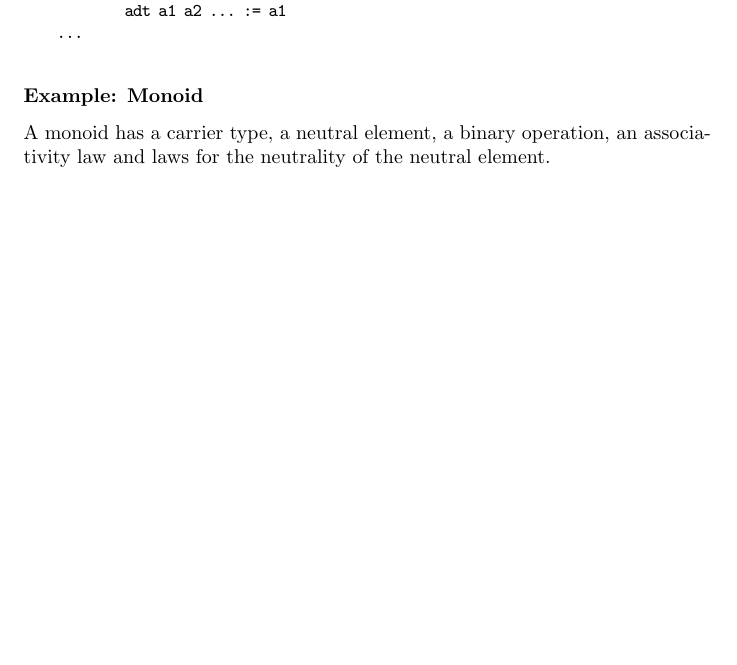
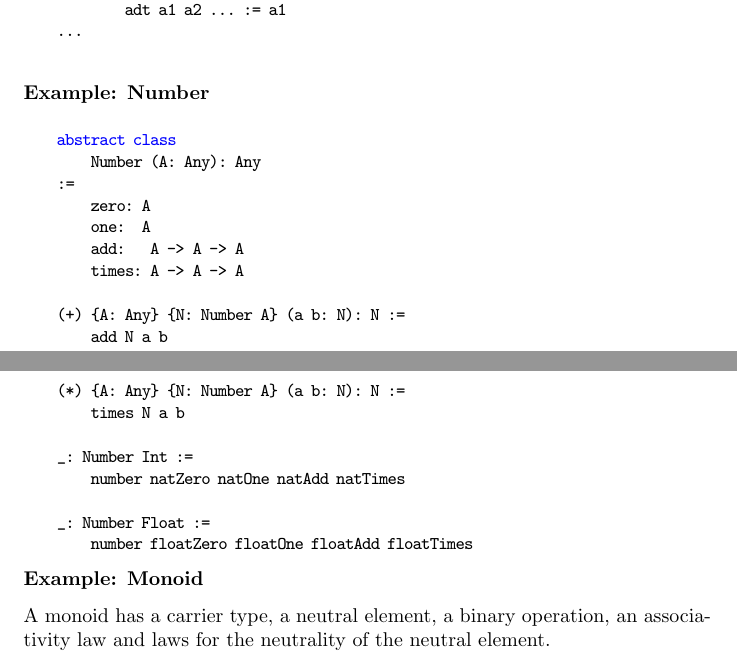
Before and after one commit to hbr/tex_alba_design, a LaTeX thesis (main_alba_design.tex, which reads lang-type.tex): part of page 56 of 237 before the commit and two parts of pages 56 and 57 of 237 after it, the two joined at a grey line, cut so that both start at the same text, the shorter picture padded with empty space. Compiled offline with pdfLaTeX.

Commit message:
Added the abstract data type 'Number'
	modified:   lang-type.tex

```diff
--- a/lang-type.tex
+++ b/lang-type.tex
@@ -1824,6 +1824,39 @@ We use the following syntax
 
 
 
+\subsubsection{Example: Number}
+
+\begin{alba}
+    abstract class
+        Number (A: Any): Any
+    :=
+        zero: A
+        one:  A
+        add:   A -> A -> A
+        times: A -> A -> A
+
+    (+) {A: Any} {N: Number A} (a b: N): N :=
+        add N a b
+
+    (*) {A: Any} {N: Number A} (a b: N): N :=
+        times N a b
+
+    _: Number Int :=
+        number natZero natOne natAdd natTimes
+
+    _: Number Float :=
+        number floatZero floatOne floatAdd floatTimes
+\end{alba}
+
+
+
+
+
+
+
+
+
+
 \subsubsection{Example: Monoid}
 
 A monoid has a carrier type, a neutral element, a binary operation, an
```
